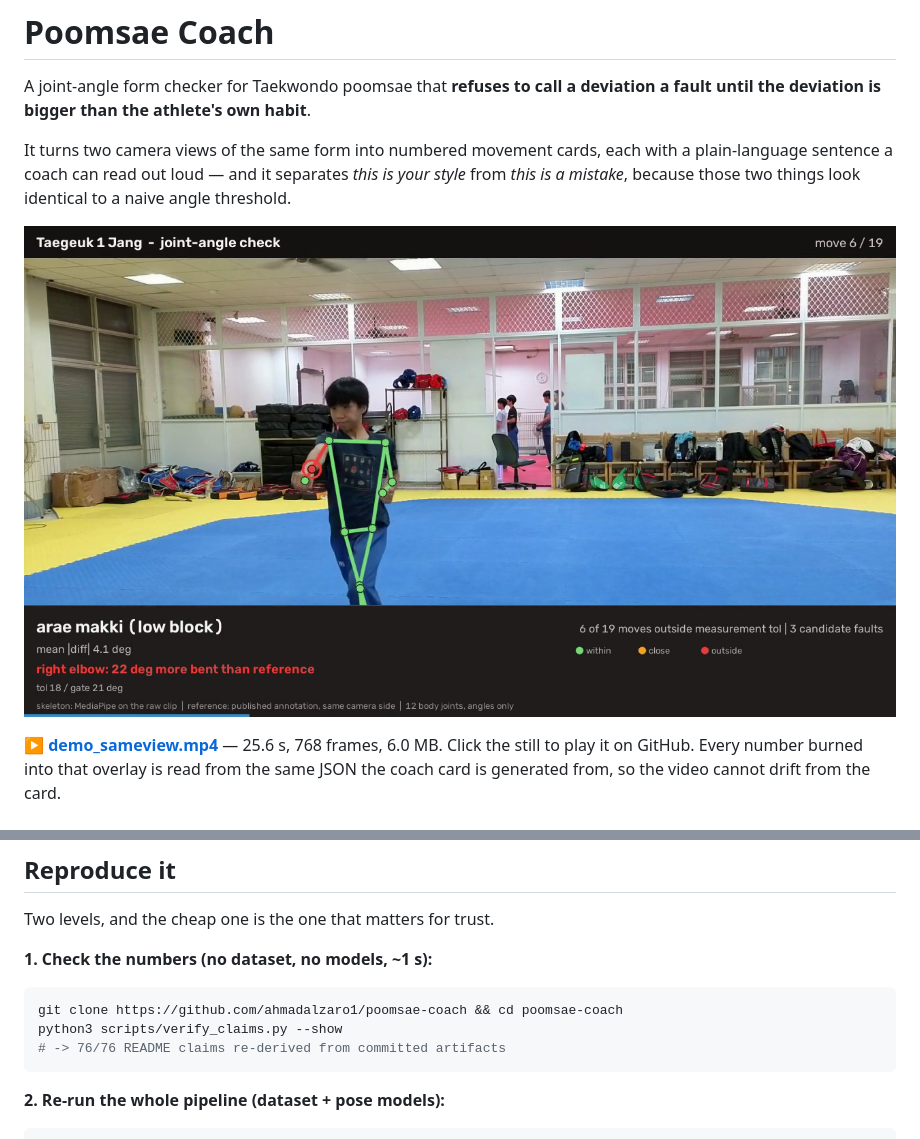
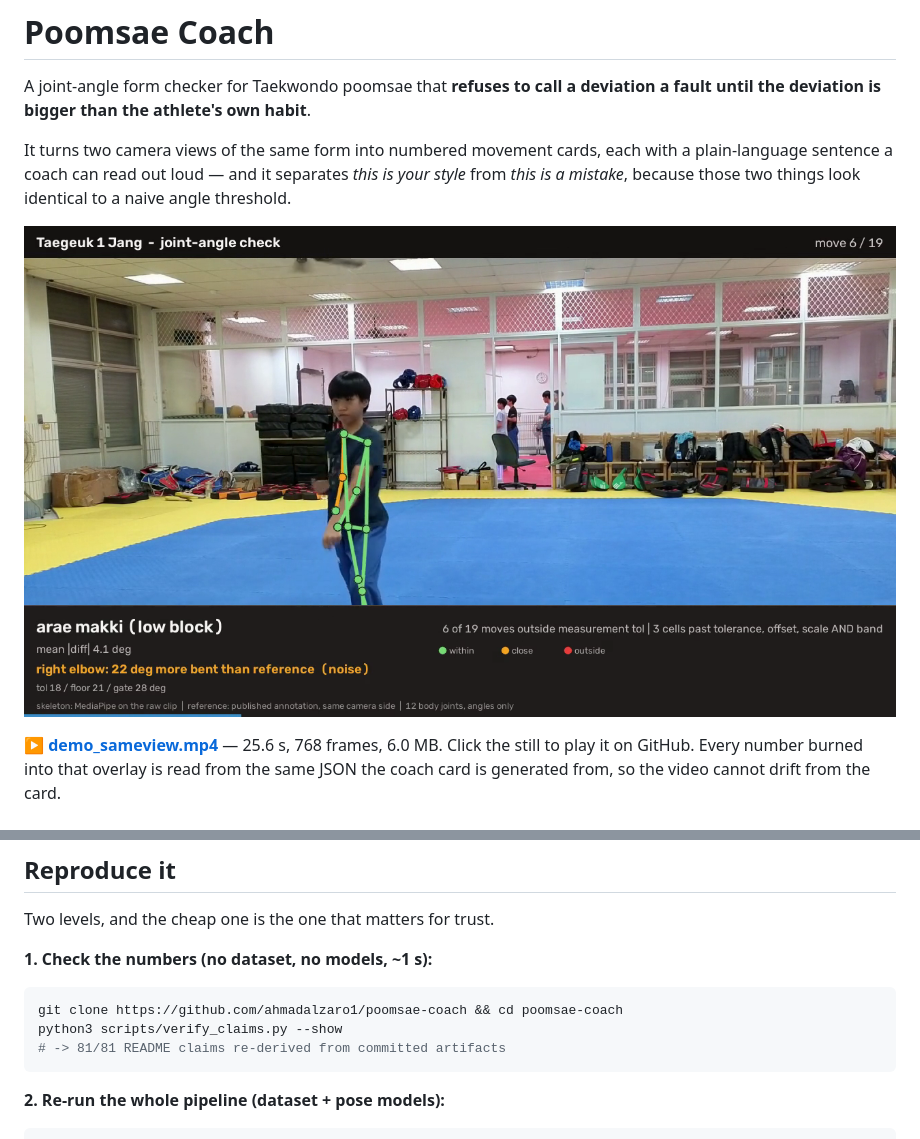
Before and after one commit to ahmadalzaro1/poomsae-coach, a Markdown page: README.md, 2 parts joined by grey strips. Drawn GitHub-style; pictures changed too: media/frame_move6_elbow.png (added), media/frame_move6_elbow_fault.png (deleted).

````diff
--- a/README.md
+++ b/README.md
@@ -7,7 +7,7 @@ It turns two camera views of the same form into numbered movement cards, each wi
 plain-language sentence a coach can read out loud — and it separates *this is your style*
 from *this is a mistake*, because those two things look identical to a naive angle threshold.
 
-[![Move 6, arae makki: right elbow 21.5° more bent than the reference — a candidate fault](media/frame_move6_elbow_fault.png)](media/demo_sameview.mp4)
+[![Move 6, arae makki: right elbow 21.5° more bent than the reference — past the floor, inside the athlete's own spread](media/frame_move6_elbow.png)](media/demo_sameview.mp4)
 
 ▶ [**demo_sameview.mp4**](media/demo_sameview.mp4) — 25.6 s, 768 frames, 6.0 MB. Click the still
 to play it on GitHub. Every number burned into that overlay is read from the same JSON the
@@ -142,7 +161,7 @@ Two levels, and the cheap one is the one that matters for trust.
 ```bash
 git clone https://github.com/ahmadalzaro1/poomsae-coach && cd poomsae-coach
 python3 scripts/verify_claims.py --show
-# -> 76/76 README claims re-derived from committed artifacts
+# -> 81/81 README claims re-derived from committed artifacts
 ```
 
 **2. Re-run the whole pipeline (dataset + pose models):**
````
Also changed, not shown: other parts of README.md (+27 -8 lines), docs/RESULTS.md (+14 -5 lines), media/frame_crossview.png, media/frame_move13_elbow_fault.png (deleted), 5 other files.
